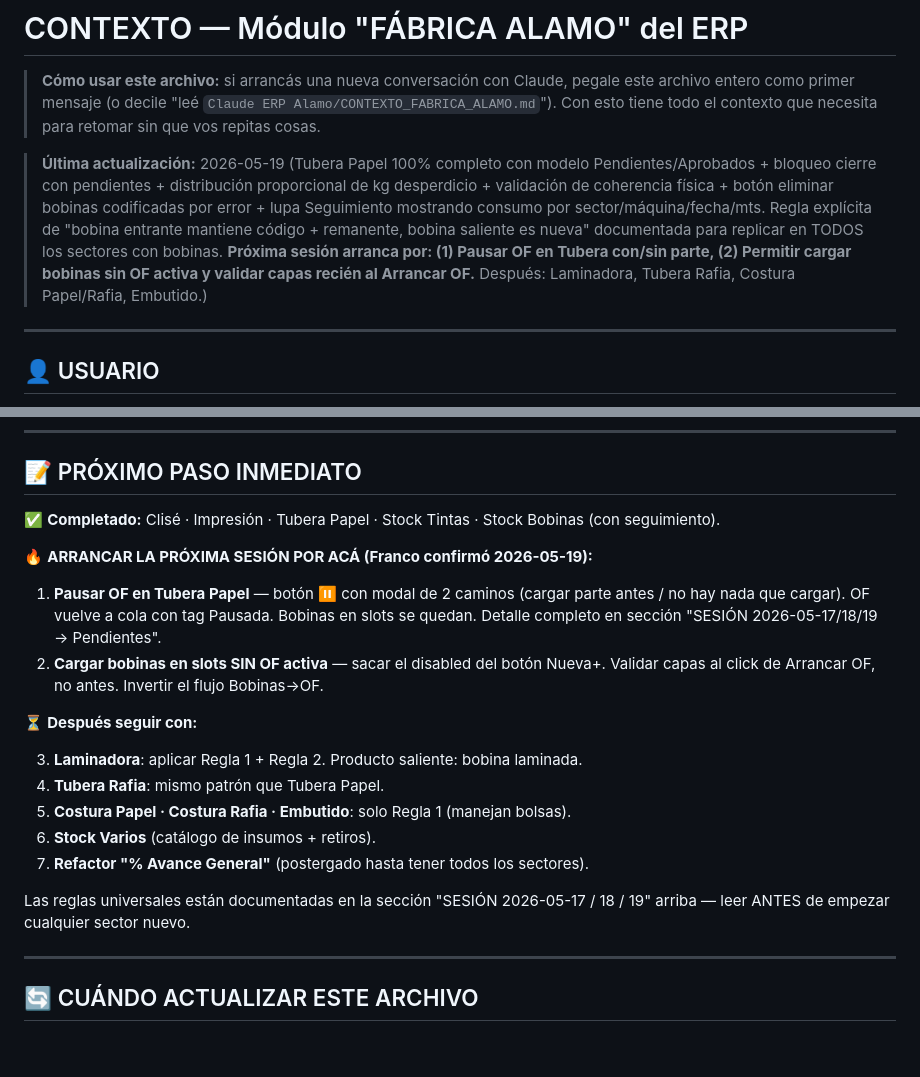
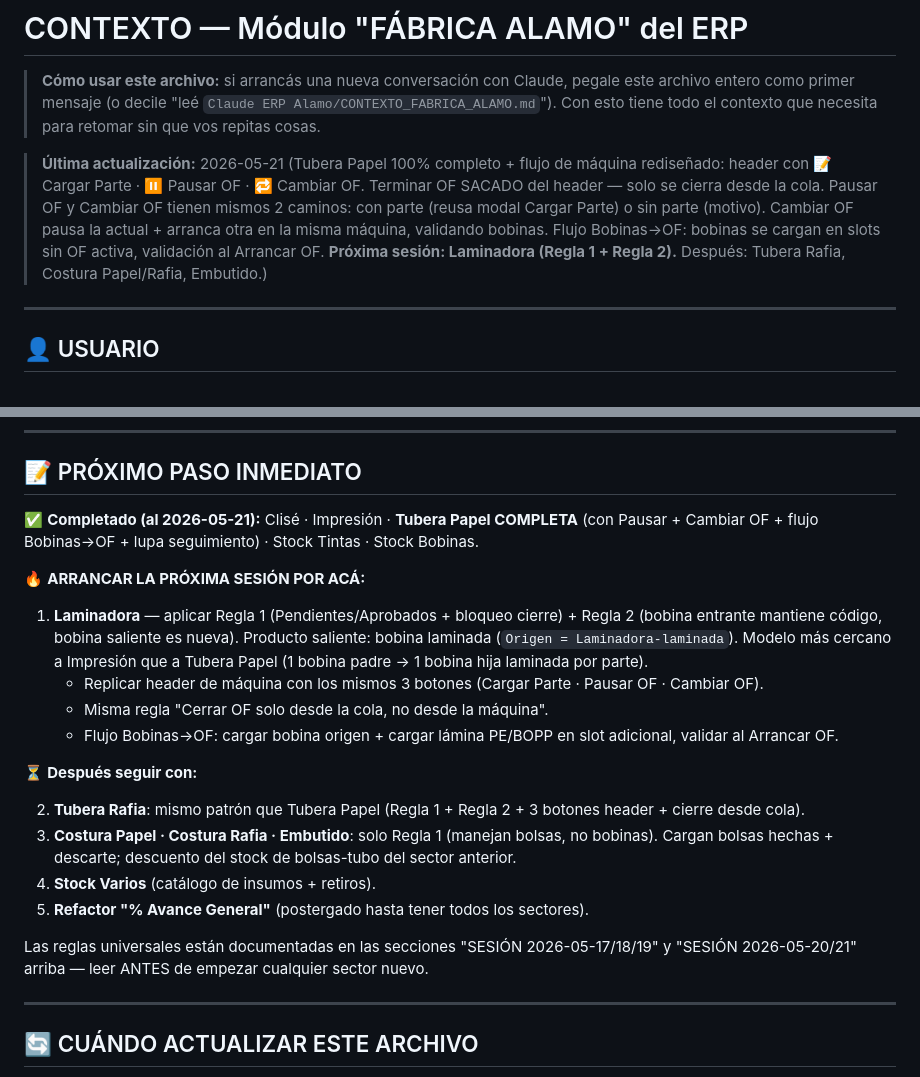
Before and after one commit to RocaFranco/alamo-erp, a Markdown page: CONTEXTO_FABRICA_ALAMO.md, 2 parts joined by grey strips. GitHub-like rendering; blank space fills up the shorter version.

```diff
--- a/CONTEXTO_FABRICA_ALAMO.md
+++ b/CONTEXTO_FABRICA_ALAMO.md
@@ -2,7 +2,7 @@
 
 > **Cómo usar este archivo:** si arrancás una nueva conversación con Claude, pegale este archivo entero como primer mensaje (o decile "leé `Claude ERP Alamo/CONTEXTO_FABRICA_ALAMO.md`"). Con esto tiene todo el contexto que necesita para retomar sin que vos repitas cosas.
 
-> **Última actualización:** 2026-05-19 (Tubera Papel 100% completo con modelo Pendientes/Aprobados + bloqueo cierre con pendientes + distribución proporcional de kg desperdicio + validación de coherencia física + botón eliminar bobinas codificadas por error + lupa Seguimiento mostrando consumo por sector/máquina/fecha/mts. Regla explícita de "bobina entrante mantiene código + remanente, bobina saliente es nueva" documentada para replicar en TODOS los sectores con bobinas. **Próxima sesión arranca por: (1) Pausar OF en Tubera con/sin parte, (2) Permitir cargar bobinas sin OF activa y validar capas recién al Arrancar OF.** Después: Laminadora, Tubera Rafia, Costura Papel/Rafia, Embutido.)
+> **Última actualización:** 2026-05-21 (Tubera Papel 100% completo + flujo de máquina rediseñado: header con 📝 Cargar Parte · ⏸️ Pausar OF · 🔁 Cambiar OF. Terminar OF SACADO del header — solo se cierra desde la cola. Pausar OF y Cambiar OF tienen mismos 2 caminos: con parte (reusa modal Cargar Parte) o sin parte (motivo). Cambiar OF pausa la actual + arranca otra en la misma máquina, validando bobinas. Flujo Bobinas→OF: bobinas se cargan en slots sin OF activa, validación al Arrancar OF. **Próxima sesión: Laminadora (Regla 1 + Regla 2).** Después: Tubera Rafia, Costura Papel/Rafia, Embutido.)
 
 ---
 
@@ -1225,22 +1287,23 @@ kg_a_descontar(b) = (mts_consumidos + mts_desperdicio) × peso_por_metro(b)
 
 ## 📝 PRÓXIMO PASO INMEDIATO
 
-✅ **Completado:** Clisé · Impresión · Tubera Papel · Stock Tintas · Stock Bobinas (con seguimiento).
+✅ **Completado (al 2026-05-21):** Clisé · Impresión · **Tubera Papel COMPLETA** (con Pausar + Cambiar OF + flujo Bobinas→OF + lupa seguimiento) · Stock Tintas · Stock Bobinas.
 
-🔥 **ARRANCAR LA PRÓXIMA SESIÓN POR ACÁ (Franco confirmó 2026-05-19):**
+🔥 **ARRANCAR LA PRÓXIMA SESIÓN POR ACÁ:**
 
-1. **Pausar OF en Tubera Papel** — botón ⏸️ con modal de 2 caminos (cargar parte antes / no hay nada que cargar). OF vuelve a cola con tag Pausada. Bobinas en slots se quedan. Detalle completo en sección "SESIÓN 2026-05-17/18/19 → Pendientes".
-2. **Cargar bobinas en slots SIN OF activa** — sacar el disabled del botón Nueva+. Validar capas al click de Arrancar OF, no antes. Invertir el flujo Bobinas→OF.
+1. **Laminadora** — aplicar Regla 1 (Pendientes/Aprobados + bloqueo cierre) + Regla 2 (bobina entrante mantiene código, bobina saliente es nueva). Producto saliente: bobina laminada (`Origen = Laminadora-laminada`). Modelo más cercano a Impresión que a Tubera Papel (1 bobina padre → 1 bobina hija laminada por parte).
+   - Replicar header de máquina con los mismos 3 botones (Cargar Parte · Pausar OF · Cambiar OF).
+   - Misma regla "Cerrar OF solo desde la cola, no desde la máquina".
+   - Flujo Bobinas→OF: cargar bobina origen + cargar lámina PE/BOPP en slot adicional, validar al Arrancar OF.
 
 ⏳ **Después seguir con:**
 
-3. **Laminadora**: aplicar Regla 1 + Regla 2. Producto saliente: bobina laminada.
-4. **Tubera Rafia**: mismo patrón que Tubera Papel.
-5. **Costura Papel · Costura Rafia · Embutido**: solo Regla 1 (manejan bolsas).
-6. **Stock Varios** (catálogo de insumos + retiros).
-7. **Refactor "% Avance General"** (postergado hasta tener todos los sectores).
+2. **Tubera Rafia**: mismo patrón que Tubera Papel (Regla 1 + Regla 2 + 3 botones header + cierre desde cola).
+3. **Costura Papel · Costura Rafia · Embutido**: solo Regla 1 (manejan bolsas, no bobinas). Cargan bolsas hechas + descarte; descuento del stock de bolsas-tubo del sector anterior.
+4. **Stock Varios** (catálogo de insumos + retiros).
+5. **Refactor "% Avance General"** (postergado hasta tener todos los sectores).
 
-Las reglas universales están documentadas en la sección "SESIÓN 2026-05-17 / 18 / 19" arriba — leer ANTES de empezar cualquier sector nuevo.
+Las reglas universales están documentadas en las secciones "SESIÓN 2026-05-17/18/19" y "SESIÓN 2026-05-20/21" arriba — leer ANTES de empezar cualquier sector nuevo.
 
 ---
 
```
Also changed, not shown: other parts of CONTEXTO_FABRICA_ALAMO.md (+62 -0 lines).
